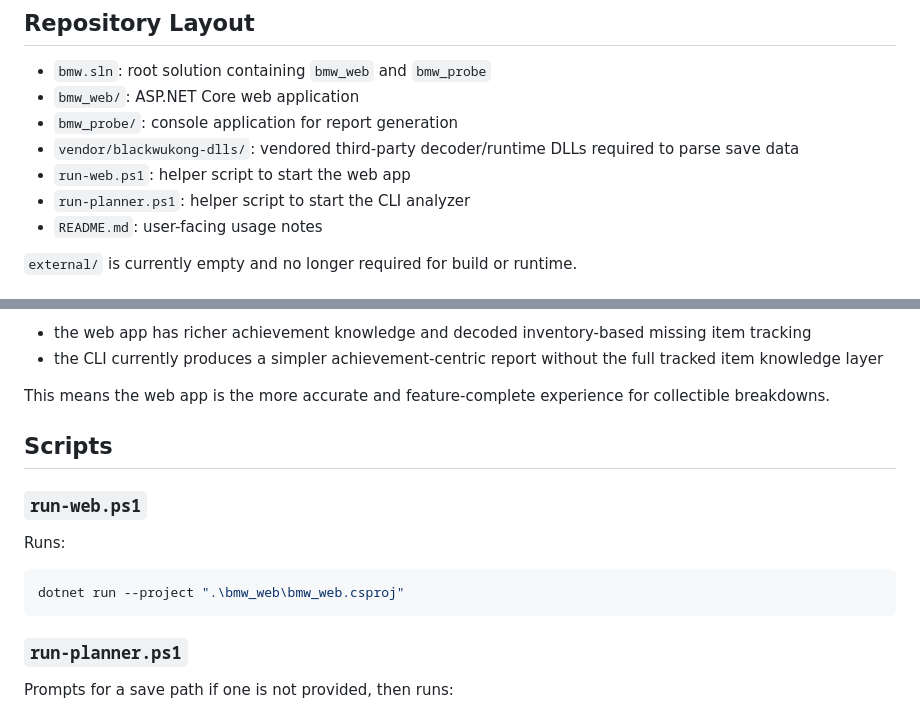
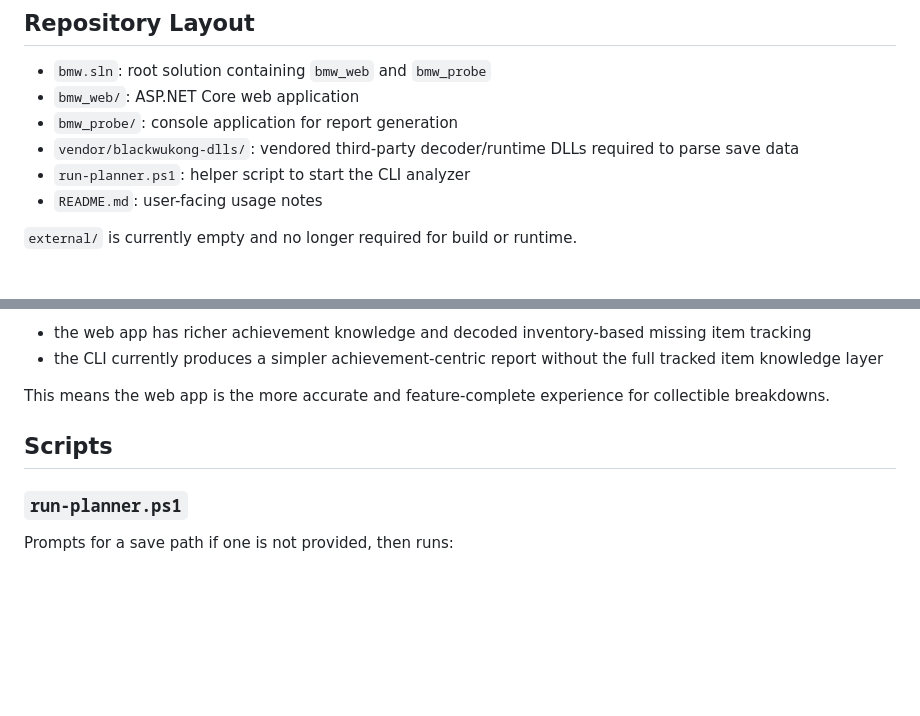
Before and after one commit to nitingururajk/black-myth-wukong-achievement-tracker, a Markdown page: TECHNICAL_DOCUMENTATION.md, 2 parts joined by grey strips. GitHub-like rendering; blank space fills up the shorter version.

````diff
--- a/TECHNICAL_DOCUMENTATION.md
+++ b/TECHNICAL_DOCUMENTATION.md
@@ -18,7 +18,6 @@ The two applications share the same core idea but are implemented separately:
 - `bmw_web/`: ASP.NET Core web application
 - `bmw_probe/`: console application for report generation
 - `vendor/blackwukong-dlls/`: vendored third-party decoder/runtime DLLs required to parse save data
-- `run-web.ps1`: helper script to start the web app
 - `run-planner.ps1`: helper script to start the CLI analyzer
 - `README.md`: user-facing usage notes
 
@@ -455,14 +454,6 @@ This means the web app is the more accurate and feature-complete experience for
 
 ## Scripts
 
-### `run-web.ps1`
-
-Runs:
-
-```powershell
-dotnet run --project ".\bmw_web\bmw_web.csproj"
-```
-
 ### `run-planner.ps1`
 
 Prompts for a save path if one is not provided, then runs:
````
Also changed, not shown: README.md (+16 -6 lines), assets/image.png (added), 2 other files.
